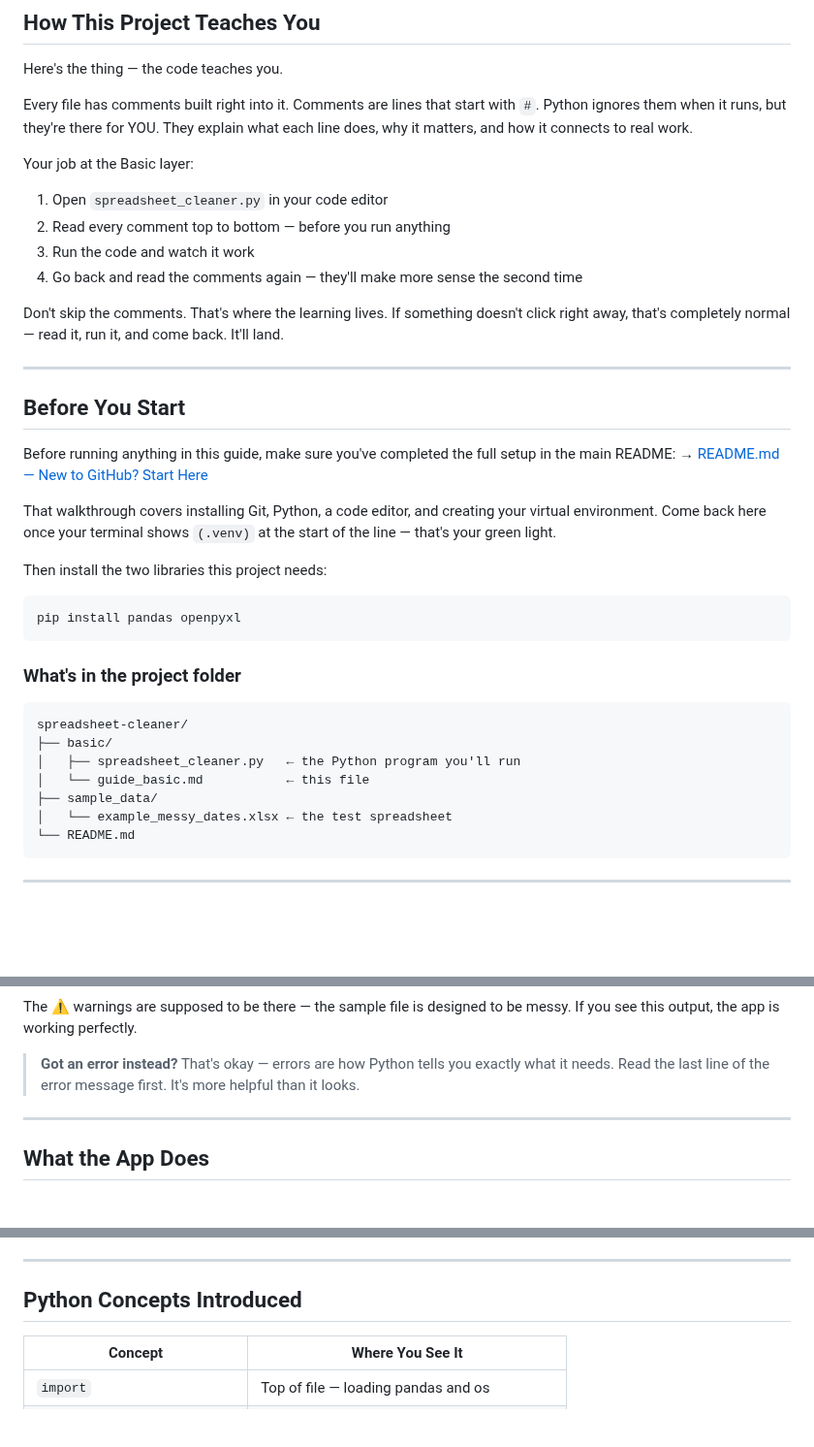
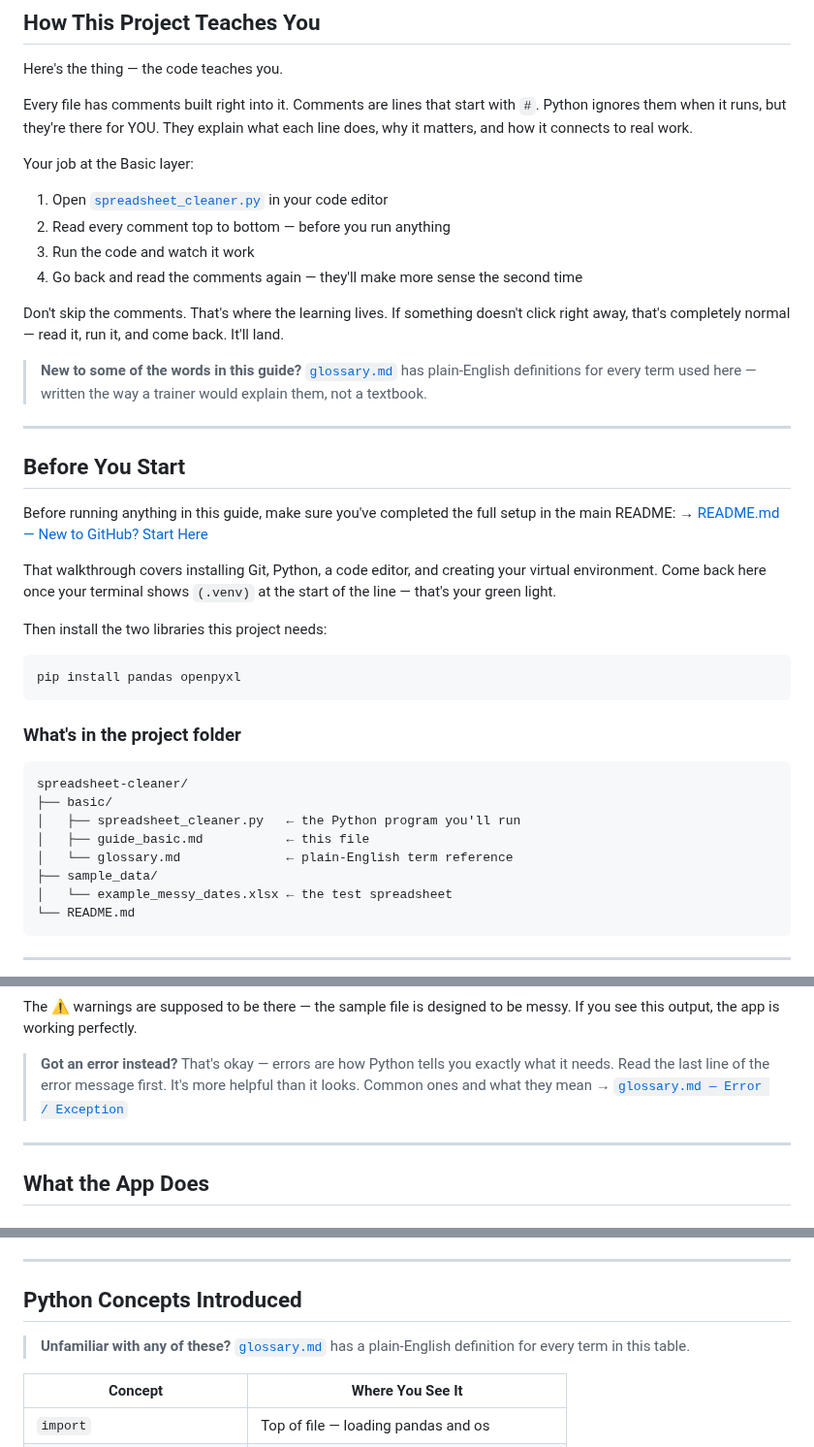
Before and after one commit to michaelnocito/spreadsheet-cleaner, a Markdown page: basic/guide_basic.md, 3 parts joined by grey strips. Shown at 97% size. Drawn GitHub-style; blank space fills up the shorter version.

```diff
--- a/basic/guide_basic.md
+++ b/basic/guide_basic.md
@@ -29,7 +29,7 @@ there for YOU. They explain what each line does, why it matters,
 and how it connects to real work.
 
 Your job at the Basic layer:
-1. Open `spreadsheet_cleaner.py` in your code editor
+1. Open [`spreadsheet_cleaner.py`](https://github.com/michaelnocito/spreadsheet-cleaner/blob/main/basic/spreadsheet_cleaner.py) in your code editor
 2. Read every comment top to bottom — before you run anything
 3. Run the code and watch it work
 4. Go back and read the comments again — they'll make more sense the second time
@@ -38,6 +38,11 @@ Don't skip the comments. That's where the learning lives.
 If something doesn't click right away, that's completely normal —
 read it, run it, and come back. It'll land.
 
+> **New to some of the words in this guide?**
+> [`glossary.md`](https://github.com/michaelnocito/spreadsheet-cleaner/blob/main/basic/glossary.md)
+> has plain-English definitions for every term used here — written the way
+> a trainer would explain them, not a textbook.
+
 ---
 
 ## Before You Start
@@ -61,7 +66,8 @@ pip install pandas openpyxl
 spreadsheet-cleaner/
 ├── basic/
 │   ├── spreadsheet_cleaner.py   ← the Python program you'll run
-│   └── guide_basic.md           ← this file
+│   ├── guide_basic.md           ← this file
+│   └── glossary.md              ← plain-English term reference
 ├── sample_data/
 │   └── example_messy_dates.xlsx ← the test spreadsheet
 └── README.md
@@ -144,6 +150,7 @@ designed to be messy. If you see this output, the app is working perfectly.
 > **Got an error instead?** That's okay — errors are how Python tells
 > you exactly what it needs. Read the last line of the error message first.
 > It's more helpful than it looks.
+> Common ones and what they mean → [`glossary.md — Error / Exception`](https://github.com/michaelnocito/spreadsheet-cleaner/blob/main/basic/glossary.md#error--exception)
 
 ---
 
@@ -172,6 +179,10 @@ The `if __name__ == "__main__"` block is where the program starts:
 
 ## Python Concepts Introduced
 
+> **Unfamiliar with any of these?**
+> [`glossary.md`](https://github.com/michaelnocito/spreadsheet-cleaner/blob/main/basic/glossary.md)
+> has a plain-English definition for every term in this table.
+
 | Concept | Where You See It |
 |---|---|
 | `import` | Top of file — loading pandas and os |
```
Also changed, not shown: other parts of basic/guide_basic.md (+4 -4 lines), README.md (+27 -13 lines), basic/glossary.md (added, +262 -0 lines).
